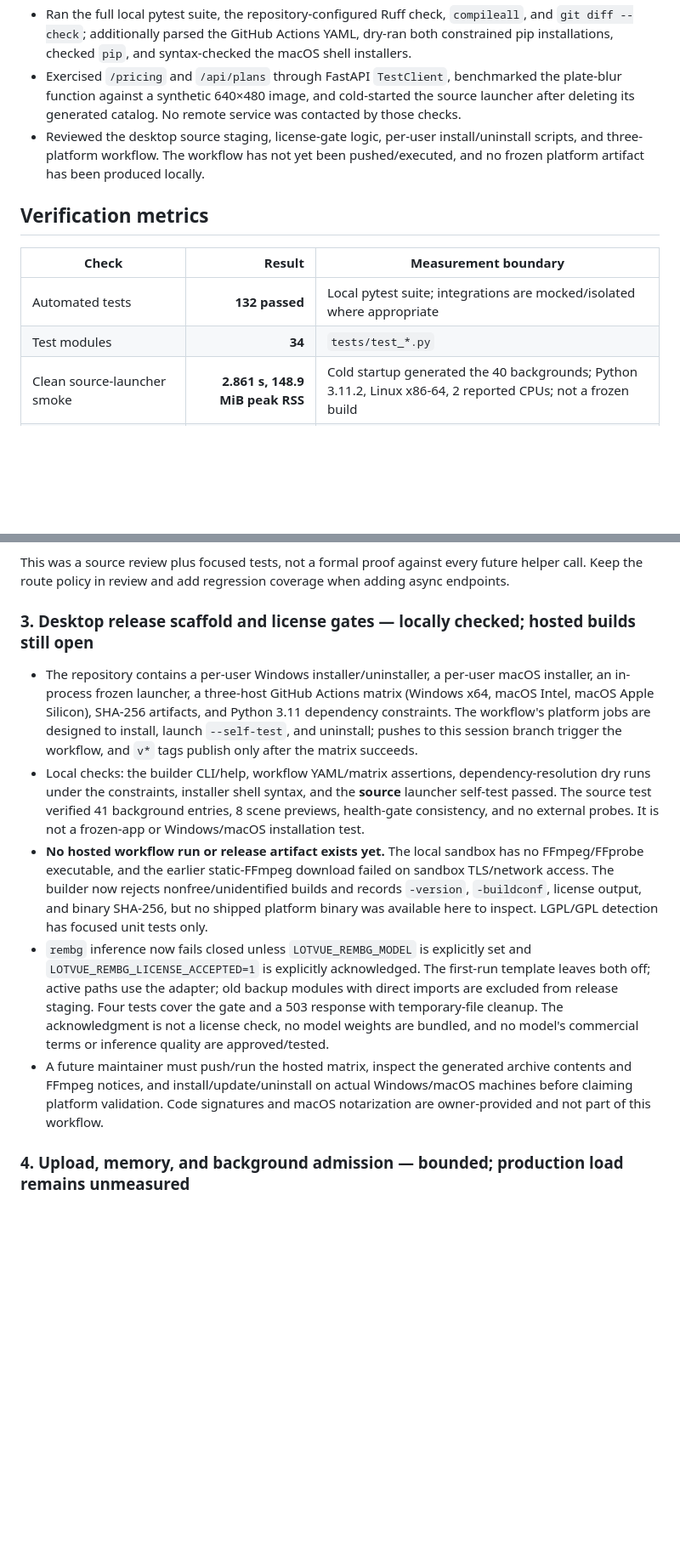
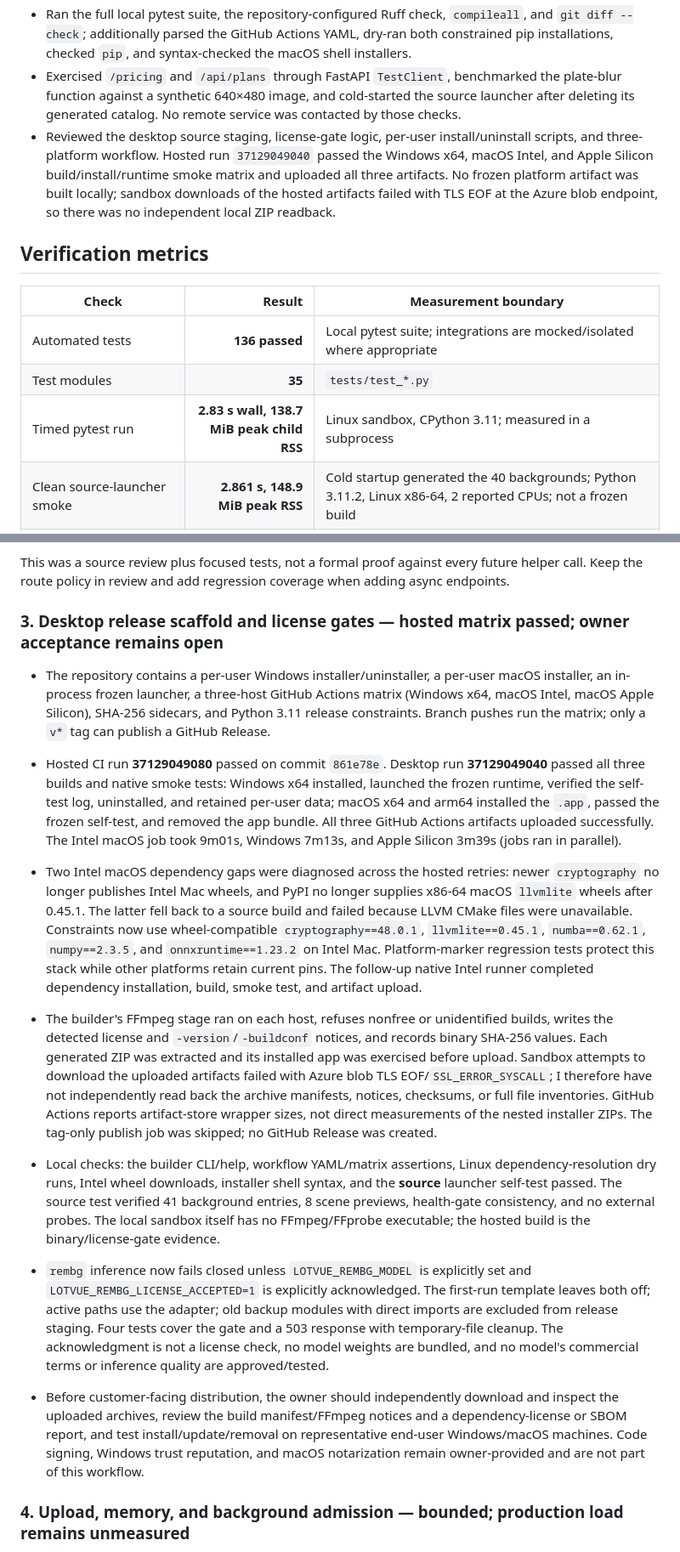
Before and after one commit to abuz8studios-ship-it/car-360-viewer, a Markdown page: ENGINEERING_AUDIT_2026-10-03.md, 2 parts joined by grey strips. Shown at 85% size. Rendered like a GitHub page; blank space fills up the shorter version.

Commit message:
Record successful hosted desktop release validation
Co-authored-by: arena-agent <297053741+arena-agent@users.noreply.github.com>

```diff
--- a/ENGINEERING_AUDIT_2026-10-03.md
+++ b/ENGINEERING_AUDIT_2026-10-03.md
@@ -22,14 +24,15 @@ There is no `app/.env`, no GPU/CUDA runtime, no local FFmpeg/FFprobe binary, and
 - Reviewed async route handlers and the synchronous I/O boundaries. Added regression tests where the audit found a blocking auth/database call on an async import path.
 - Ran the full local pytest suite, the repository-configured Ruff check, `compileall`, and `git diff --check`; additionally parsed the GitHub Actions YAML, dry-ran both constrained pip installations, checked `pip`, and syntax-checked the macOS shell installers.
 - Exercised `/pricing` and `/api/plans` through FastAPI `TestClient`, benchmarked the plate-blur function against a synthetic 640×480 image, and cold-started the source launcher after deleting its generated catalog. No remote service was contacted by those checks.
-- Reviewed the desktop source staging, license-gate logic, per-user install/uninstall scripts, and three-platform workflow. The workflow has not yet been pushed/executed, and no frozen platform artifact has been produced locally.
+- Reviewed the desktop source staging, license-gate logic, per-user install/uninstall scripts, and three-platform workflow. Hosted run `37129049040` passed the Windows x64, macOS Intel, and Apple Silicon build/install/runtime smoke matrix and uploaded all three artifacts. No frozen platform artifact was built locally; sandbox downloads of the hosted artifacts failed with TLS EOF at the Azure blob endpoint, so there was no independent local ZIP readback.
 
 ## Verification metrics
 
 | Check | Result | Measurement boundary |
 |---|---:|---|
-| Automated tests | **132 passed** | Local pytest suite; integrations are mocked/isolated where appropriate |
-| Test modules | **34** | `tests/test_*.py` |
+| Automated tests | **136 passed** | Local pytest suite; integrations are mocked/isolated where appropriate |
+| Test modules | **35** | `tests/test_*.py` |
+| Timed pytest run | **2.83 s wall, 138.7 MiB peak child RSS** | Linux sandbox, CPython 3.11; measured in a subprocess |
 | Clean source-launcher smoke | **2.861 s, 148.9 MiB peak RSS** | Cold startup generated the 40 backgrounds; Python 3.11.2, Linux x86-64, 2 reported CPUs; not a frozen build |
 | Configured Ruff | **Pass** | Project policy in `ruff.toml`: `ASYNC`, `E722`, `F811`, `F821`, `F823` |
 | Python compile check | **Pass** | `python -m compileall -q app tests scripts` |
@@ -109,13 +117,16 @@ The upload admission limit and background-job limit are **process-local**. With
 
 This was a source review plus focused tests, not a formal proof against every future helper call. Keep the route policy in review and add regression coverage when adding async endpoints.
 
-### 3. Desktop release scaffold and license gates — locally checked; hosted builds still open
+### 3. Desktop release scaffold and license gates — hosted matrix passed; owner acceptance remains open
 
-- The repository contains a per-user Windows installer/uninstaller, a per-user macOS installer, an in-process frozen launcher, a three-host GitHub Actions matrix (Windows x64, macOS Intel, macOS Apple Silicon), SHA-256 artifacts, and Python 3.11 dependency constraints. The workflow's platform jobs are designed to install, launch `--self-test`, and uninstall; pushes to this session branch trigger the workflow, and `v*` tags publish only after the matrix succeeds.
-- Local checks: the builder CLI/help, workflow YAML/matrix assertions, dependency-resolution dry runs under the constraints, installer shell syntax, and the **source** launcher self-test passed. The source test verified 41 background entries, 8 scene previews, health-gate consistency, and no external probes. It is not a frozen-app or Windows/macOS installation test.
-- **No hosted workflow run or release artifact exists yet.** The local sandbox has no FFmpeg/FFprobe executable, and the earlier static-FFmpeg download failed on sandbox TLS/network access. The builder now rejects nonfree/unidentified builds and records `-version`, `-buildconf`, license output, and binary SHA-256, but no shipped platform binary was available here to inspect. LGPL/GPL detection has focused unit tests only.
+- The repository contains a per-user Windows installer/uninstaller, a per-user macOS installer, an in-process frozen launcher, a three-host GitHub Actions matrix (Windows x64, macOS Intel, macOS Apple Silicon), SHA-256 sidecars, and Python 3.11 release constraints. Branch pushes run the matrix; only a `v*` tag can publish a GitHub Release.
+- Hosted CI run **37129049080** passed on commit `861e78e`. Desktop run **37129049040** passed all three builds and native smoke tests: Windows x64 installed, launched the frozen runtime, verified the self-test log, uninstalled, and retained per-user data; macOS x64 and arm64 installed the `.app`, passed the frozen self-test, and removed the app bundle. All three GitHub Actions artifacts uploaded successfully. The Intel macOS job took 9m01s, Windows 7m13s, and Apple Silicon 3m39s (jobs ran in parallel).
+- Two Intel macOS dependency gaps were diagnosed across the hosted retries: newer `cryptography` no longer publishes Intel Mac wheels, and PyPI no longer supplies x86-64 macOS `llvmlite` wheels after 0.45.1. The latter fell back to a source build and failed because LLVM CMake files were unavailable. Constraints now use wheel-compatible `cryptography==48.0.1`, `llvmlite==0.45.1`, `numba==0.62.1`, `numpy==2.3.5`, and `onnxruntime==1.23.2` on Intel Mac. Platform-marker regression tests protect this stack while other platforms retain current pins. The follow-up native Intel runner completed dependency installation, build, smoke test, and artifact upload.
+- The builder's FFmpeg stage ran on each host, refuses nonfree or unidentified builds, writes the detected license and `-version`/`-buildconf` notices, and records binary SHA-256 values. Each generated ZIP was extracted and its installed app was exercised before upload. Sandbox attempts to download the uploaded artifacts failed with Azure blob TLS EOF/`SSL_ERROR_SYSCALL`; I therefore have not independently read back the archive manifests, notices, checksums, or full file inventories. GitHub Actions reports artifact-store wrapper sizes, not direct measurements of the nested installer ZIPs. The tag-only publish job was skipped; no GitHub Release was created.
+- Local checks: the builder CLI/help, workflow YAML/matrix assertions, Linux dependency-resolution dry runs, Intel wheel downloads, installer shell syntax, and the **source** launcher self-test passed. The source test verified 41 background entries, 8 scene previews, health-gate consistency, and no external probes. The local sandbox itself has no FFmpeg/FFprobe executable; the hosted build is the binary/license-gate evidence.
+
 - `rembg` inference now fails closed unless `LOTVUE_REMBG_MODEL` is explicitly set and `LOTVUE_REMBG_LICENSE_ACCEPTED=1` is explicitly acknowledged. The first-run template leaves both off; active paths use the adapter; old backup modules with direct imports are excluded from release staging. Four tests cover the gate and a 503 response with temporary-file cleanup. The acknowledgment is not a license check, no model weights are bundled, and no model's commercial terms or inference quality are approved/tested.
-- A future maintainer must push/run the hosted matrix, inspect the generated archive contents and FFmpeg notices, and install/update/uninstall on actual Windows/macOS machines before claiming platform validation. Code signatures and macOS notarization are owner-provided and not part of this workflow.
+- Before customer-facing distribution, the owner should independently download and inspect the uploaded archives, review the build manifest/FFmpeg notices and a dependency-license or SBOM report, and test install/update/removal on representative end-user Windows/macOS machines. Code signing, Windows trust reputation, and macOS notarization remain owner-provided and are not part of this workflow.
 
 ### 4. Upload, memory, and background admission — bounded; production load remains unmeasured
 
```
Also changed, not shown: other parts of ENGINEERING_AUDIT_2026-10-03.md (+12 -5 lines).
